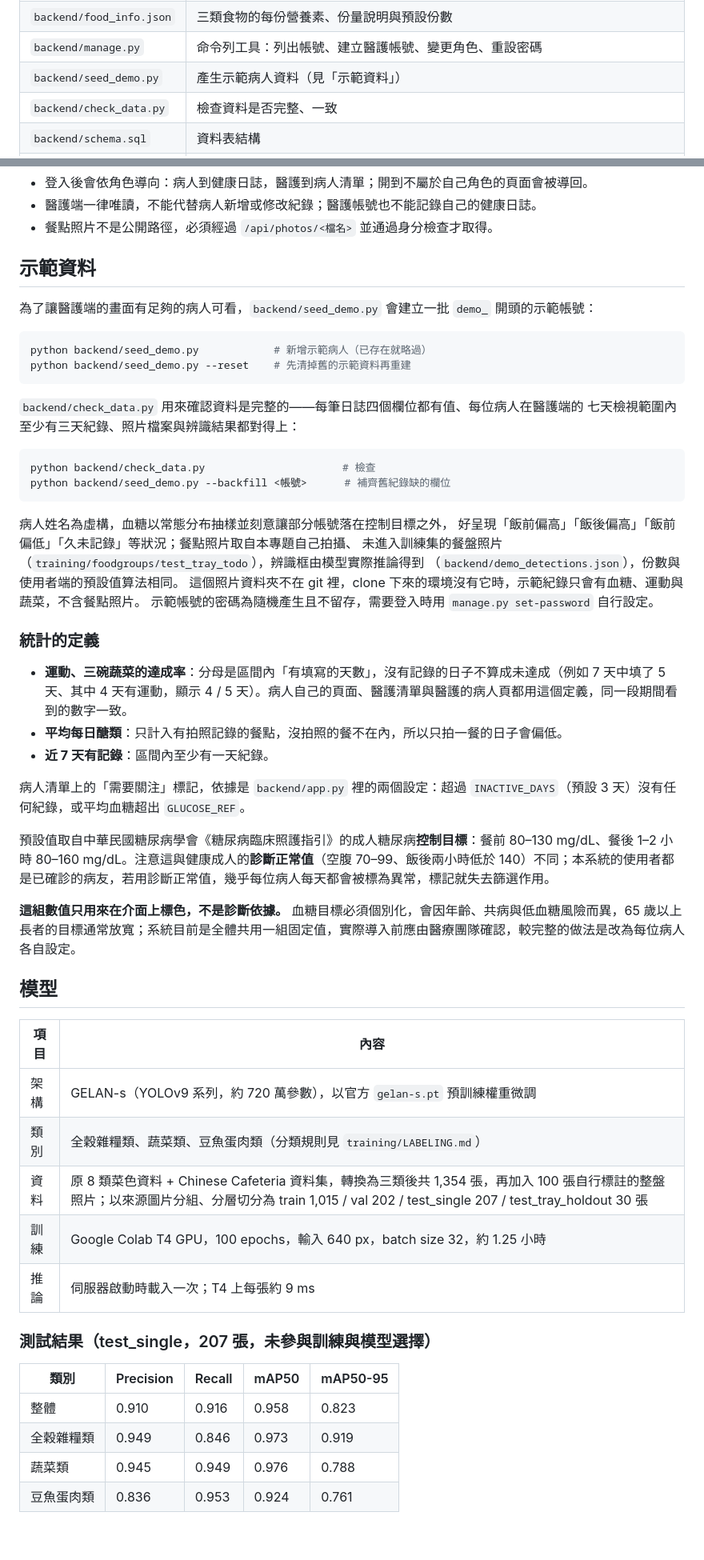
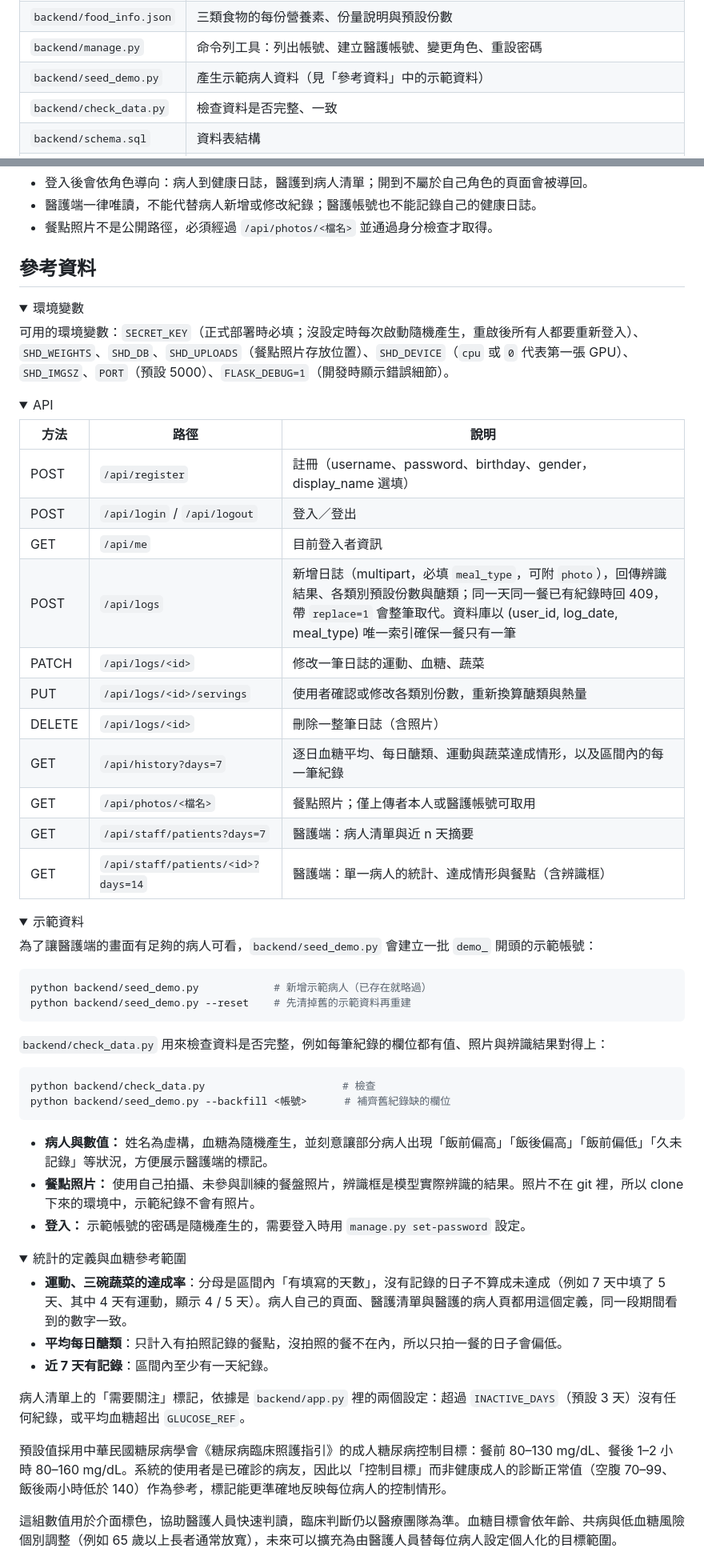
Before and after one commit to 98317yang/smart-health-diary, a Markdown page: README.md, 2 parts joined by grey strips. Shown at 80% size. GitHub-like rendering; folded sections open; blank space fills up the shorter version.

Commit message:
README：調整章節架構並更新辨識畫面截圖

````diff
--- a/README.md
+++ b/README.md
@@ -51,7 +109,7 @@
 | `backend/nutrition.py` | 依食物代換表換算醣類與熱量（不相依 PyTorch，便於單獨測試） |
 | `backend/food_info.json` | 三類食物的每份營養素、份量說明與預設份數 |
 | `backend/manage.py` | 命令列工具：列出帳號、建立醫護帳號、變更角色、重設密碼 |
-| `backend/seed_demo.py` | 產生示範病人資料（見「示範資料」） |
+| `backend/seed_demo.py` | 產生示範病人資料（見「參考資料」中的示範資料） |
 | `backend/check_data.py` | 檢查資料是否完整、一致 |
 | `backend/schema.sql` | 資料表結構 |
 | `backend/yolov9/` | YOLOv9 官方原始碼（僅保留推論與訓練所需部分） |
@@ -112,7 +152,36 @@ python backend/manage.py set-password <帳號>                    # 重設密碼
 - 醫護端一律唯讀，不能代替病人新增或修改紀錄；醫護帳號也不能記錄自己的健康日誌。
 - 餐點照片不是公開路徑，必須經過 `/api/photos/<檔名>` 並通過身分檢查才取得。
 
-## 示範資料
+## 參考資料
+
+<details>
+<summary>環境變數</summary>
+
+可用的環境變數：`SECRET_KEY`（正式部署時必填；沒設定時每次啟動隨機產生，重啟後所有人都要重新登入）、`SHD_WEIGHTS`、`SHD_DB`、`SHD_UPLOADS`（餐點照片存放位置）、`SHD_DEVICE`（`cpu` 或 `0` 代表第一張 GPU）、`SHD_IMGSZ`、`PORT`（預設 5000）、`FLASK_DEBUG=1`（開發時顯示錯誤細節）。
+
+</details>
+
+<details>
+<summary>API</summary>
+
+| 方法 | 路徑 | 說明 |
+|---|---|---|
+| POST | `/api/register` | 註冊（username、password、birthday、gender，display_name 選填） |
+| POST | `/api/login` / `/api/logout` | 登入／登出 |
+| GET | `/api/me` | 目前登入者資訊 |
+| POST | `/api/logs` | 新增日誌（multipart，必填 `meal_type`，可附 `photo`），回傳辨識結果、各類別預設份數與醣類；同一天同一餐已有紀錄時回 409，帶 `replace=1` 會整筆取代。資料庫以 (user_id, log_date, meal_type) 唯一索引確保一餐只有一筆 |
+| PATCH | `/api/logs/<id>` | 修改一筆日誌的運動、血糖、蔬菜 |
+| PUT | `/api/logs/<id>/servings` | 使用者確認或修改各類別份數，重新換算醣類與熱量 |
+| DELETE | `/api/logs/<id>` | 刪除一整筆日誌（含照片） |
+| GET | `/api/history?days=7` | 逐日血糖平均、每日醣類、運動與蔬菜達成情形，以及區間內的每一筆紀錄 |
+| GET | `/api/photos/<檔名>` | 餐點照片；僅上傳者本人或醫護帳號可取用 |
+| GET | `/api/staff/patients?days=7` | 醫護端：病人清單與近 n 天摘要 |
+| GET | `/api/staff/patients/<id>?days=14` | 醫護端：單一病人的統計、達成情形與餐點（含辨識框） |
+
+</details>
+
+<details>
+<summary>示範資料</summary>
 
 為了讓醫護端的畫面有足夠的病人可看，`backend/seed_demo.py` 會建立一批 `demo_` 開頭的示範帳號：
 
@@ -121,22 +190,21 @@ python backend/seed_demo.py            # 新增示範病人（已存在就略過
 python backend/seed_demo.py --reset    # 先清掉舊的示範資料再重建
 ```
 
-`backend/check_data.py` 用來確認資料是完整的——每筆日誌四個欄位都有值、每位病人在醫護端的
-七天檢視範圍內至少有三天紀錄、照片檔案與辨識結果都對得上：
+`backend/check_data.py` 用來檢查資料是否完整，例如每筆紀錄的欄位都有值、照片與辨識結果對得上：
 
 ```bash
 python backend/check_data.py                      # 檢查
 python backend/seed_demo.py --backfill <帳號>      # 補齊舊紀錄缺的欄位
 ```
 
-病人姓名為虛構，血糖以常態分布抽樣並刻意讓部分帳號落在控制目標之外，
-好呈現「飯前偏高」「飯後偏高」「飯前偏低」「久未記錄」等狀況；餐點照片取自本專題自己拍攝、
-未進入訓練集的餐盤照片（`training/foodgroups/test_tray_todo`），辨識框由模型實際推論得到
-（`backend/demo_detections.json`），份數與使用者端的預設值算法相同。
-這個照片資料夾不在 git 裡，clone 下來的環境沒有它時，示範紀錄只會有血糖、運動與蔬菜，不含餐點照片。
-示範帳號的密碼為隨機產生且不留存，需要登入時用 `manage.py set-password` 自行設定。
+- **病人與數值：** 姓名為虛構，血糖為隨機產生，並刻意讓部分病人出現「飯前偏高」「飯後偏高」「飯前偏低」「久未記錄」等狀況，方便展示醫護端的標記。
+- **餐點照片：** 使用自己拍攝、未參與訓練的餐盤照片，辨識框是模型實際辨識的結果。照片不在 git 裡，所以 clone 下來的環境中，示範紀錄不會有照片。
+- **登入：** 示範帳號的密碼是隨機產生的，需要登入時用 `manage.py set-password` 設定。
 
-### 統計的定義
+</details>
+
+<details>
+<summary>統計的定義與血糖參考範圍</summary>
 
 - **運動、三碗蔬菜的達成率**：分母是區間內「有填寫的天數」，沒有記錄的日子不算成未達成（例如 7 天中填了 5 天、其中 4 天有運動，顯示 4 / 5 天）。病人自己的頁面、醫護清單與醫護的病人頁都用這個定義，同一段期間看到的數字一致。
 - **平均每日醣類**：只計入有拍照記錄的餐點，沒拍照的餐不在內，所以只拍一餐的日子會偏低。
@@ -144,26 +212,9 @@ python backend/seed_demo.py --backfill <帳號>      # 補齊舊紀錄缺的欄
 
 病人清單上的「需要關注」標記，依據是 `backend/app.py` 裡的兩個設定：超過 `INACTIVE_DAYS`（預設 3 天）沒有任何紀錄，或平均血糖超出 `GLUCOSE_REF`。
 
-預設值取自中華民國糖尿病學會《糖尿病臨床照護指引》的成人糖尿病**控制目標**：餐前 80–130 mg/dL、餐後 1–2 小時 80–160 mg/dL。注意這與健康成人的**診斷正常值**（空腹 70–99、飯後兩小時低於 140）不同；本系統的使用者都是已確診的病友，若用診斷正常值，幾乎每位病人每天都會被標為異常，標記就失去篩選作用。
+預設值採用中華民國糖尿病學會《糖尿病臨床照護指引》的成人糖尿病控制目標：餐前 80–130 mg/dL、餐後 1–2 小時 80–160 mg/dL。系統的使用者是已確診的病友，因此以「控制目標」而非健康成人的診斷正常值（空腹 70–99、飯後兩小時低於 140）作為參考，標記能更準確地反映每位病人的控制情形。
 
-**這組數值只用來在介面上標色，不是診斷依據。** 血糖目標必須個別化，會因年齡、共病與低血糖風險而異，65 歲以上長者的目標通常放寬；系統目前是全體共用一組固定值，實際導入前應由醫療團隊確認，較完整的做法是改為每位病人各自設定。
+這組數值用於介面標色，協助醫護人員快速判讀，臨床判斷仍以醫療團隊為準。血糖目標會依年齡、共病與低血糖風險個別調整（例如 65 歲以上長者通常放寬），未來可以擴充為由醫護人員替每位病人設定個人化的目標範圍。
 
-## 模型
+</details>
 
-| 項目 | 內容 |
-|---|---|
-| 架構 | GELAN-s（YOLOv9 系列，約 720 萬參數），以官方 `gelan-s.pt` 預訓練權重微調 |
-| 類別 | 全穀雜糧類、蔬菜類、豆魚蛋肉類（分類規則見 `training/LABELING.md`） |
-| 資料 | 原 8 類菜色資料 + Chinese Cafeteria 資料集，轉換為三類後共 1,354 張，再加入 100 張自行標註的整盤照片；以來源圖片分組、分層切分為 train 1,015 / val 202 / test_single 207 / test_tray_holdout 30 張 |
-| 訓練 | Google Colab T4 GPU，100 epochs，輸入 640 px，batch size 32，約 1.25 小時 |
-| 推論 | 伺服器啟動時載入一次；T4 上每張約 9 ms |
-
-### 測試結果（test_single，207 張，未參與訓練與模型選擇）
-
-| 類別 | Precision | Recall | mAP50 | mAP50-95 |
-|---|---|---|---|---|
-| 整體 | 0.910 | 0.916 | 0.958 | 0.823 |
-| 全穀雜糧類 | 0.949 | 0.846 | 0.973 | 0.919 |
-| 蔬菜類 | 0.945 | 0.949 | 0.976 | 0.788 |
-| 豆魚蛋肉類 | 0.836 | 0.953 | 0.924 | 0.761 |
-
````
Also changed, not shown: other parts of README.md (+86 -78 lines), docs/screenshots/recognition.jpg.
